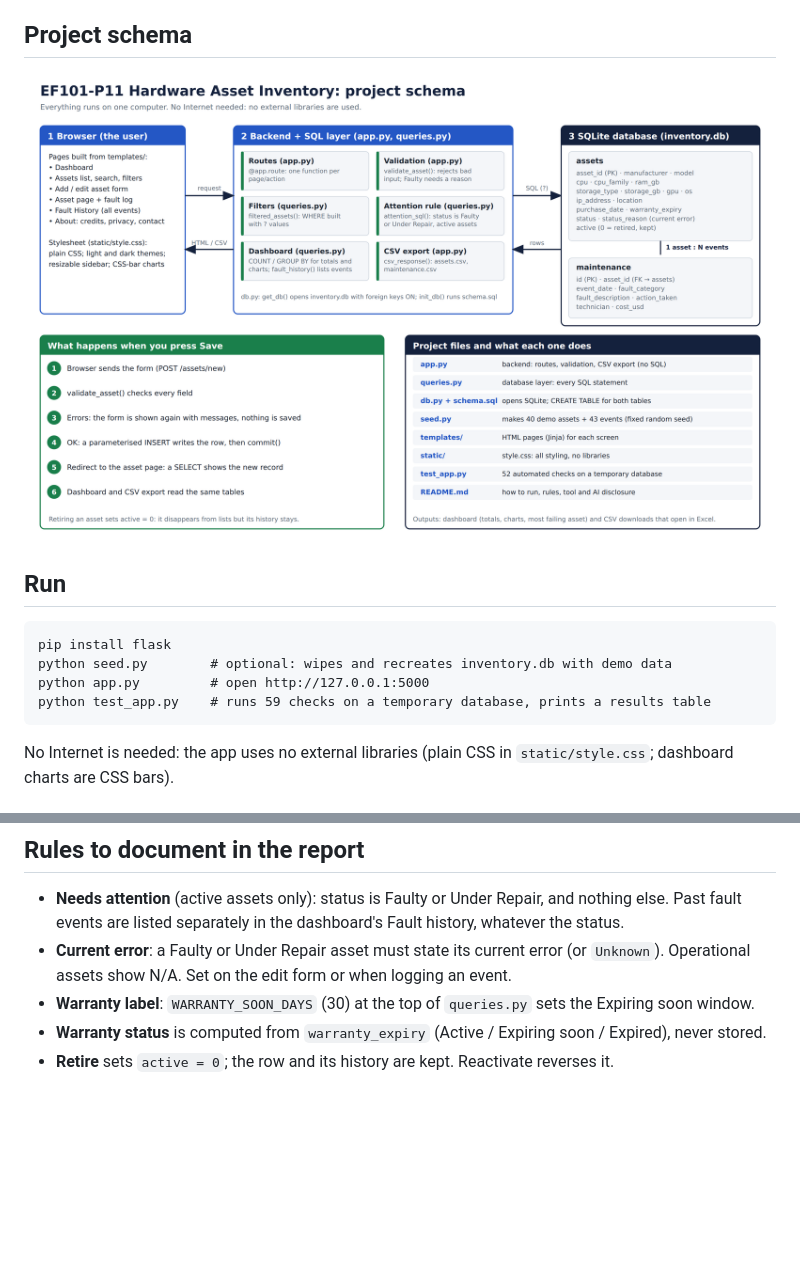
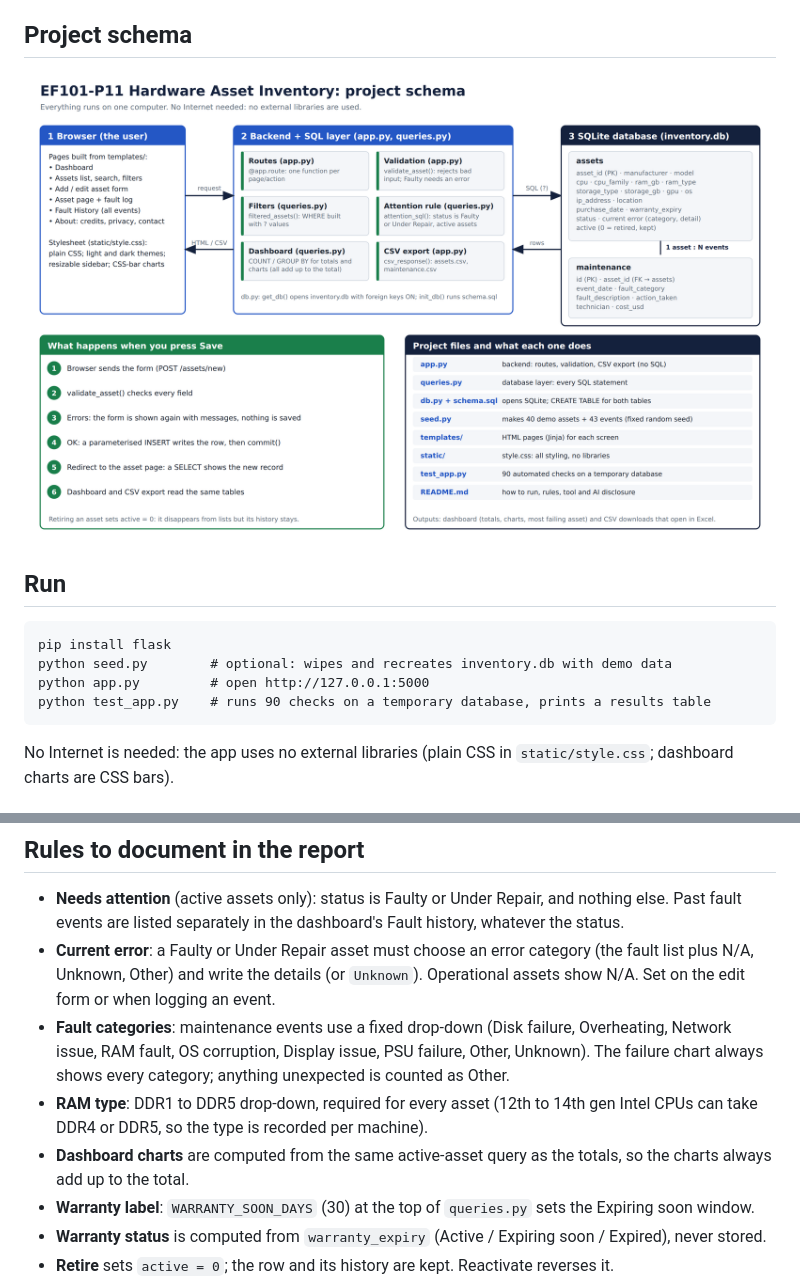
Before and after one commit to AbdurRauf-01/ef101-p11, a Markdown page: README.md, 2 parts joined by grey strips. Rendered like a GitHub page; pictures changed too: docs/project-schema.png; blank space fills up the shorter version.

````diff
--- a/README.md
+++ b/README.md
@@ -10,7 +10,7 @@ Flask + SQLite web app that tracks computer assets (specs, location, warranty, s
 pip install flask
 python seed.py        # optional: wipes and recreates inventory.db with demo data
 python app.py         # open http://127.0.0.1:5000
-python test_app.py    # runs 59 checks on a temporary database, prints a results table
+python test_app.py    # runs 90 checks on a temporary database, prints a results table
 ```
 No Internet is needed: the app uses no external libraries (plain CSS in `static/style.css`; dashboard charts are CSS bars).
 
@@ -27,7 +27,10 @@ No Internet is needed: the app uses no external libraries (plain CSS in `static/
 
 ## Rules to document in the report
 - **Needs attention** (active assets only): status is Faulty or Under Repair, and nothing else. Past fault events are listed separately in the dashboard's Fault history, whatever the status.
-- **Current error**: a Faulty or Under Repair asset must state its current error (or `Unknown`). Operational assets show N/A. Set on the edit form or when logging an event.
+- **Current error**: a Faulty or Under Repair asset must choose an error category (the fault list plus N/A, Unknown, Other) and write the details (or `Unknown`). Operational assets show N/A. Set on the edit form or when logging an event.
+- **Fault categories**: maintenance events use a fixed drop-down (Disk failure, Overheating, Network issue, RAM fault, OS corruption, Display issue, PSU failure, Other, Unknown). The failure chart always shows every category; anything unexpected is counted as Other.
+- **RAM type**: DDR1 to DDR5 drop-down, required for every asset (12th to 14th gen Intel CPUs can take DDR4 or DDR5, so the type is recorded per machine).
+- **Dashboard charts** are computed from the same active-asset query as the totals, so the charts always add up to the total.
 - **Warranty label**: `WARRANTY_SOON_DAYS` (30) at the top of `queries.py` sets the Expiring soon window.
 - **Warranty status** is computed from `warranty_expiry` (Active / Expiring soon / Expired), never stored.
 - **Retire** sets `active = 0`; the row and its history are kept. Reactivate reverses it.
````
Also changed, not shown: 14 other files.
